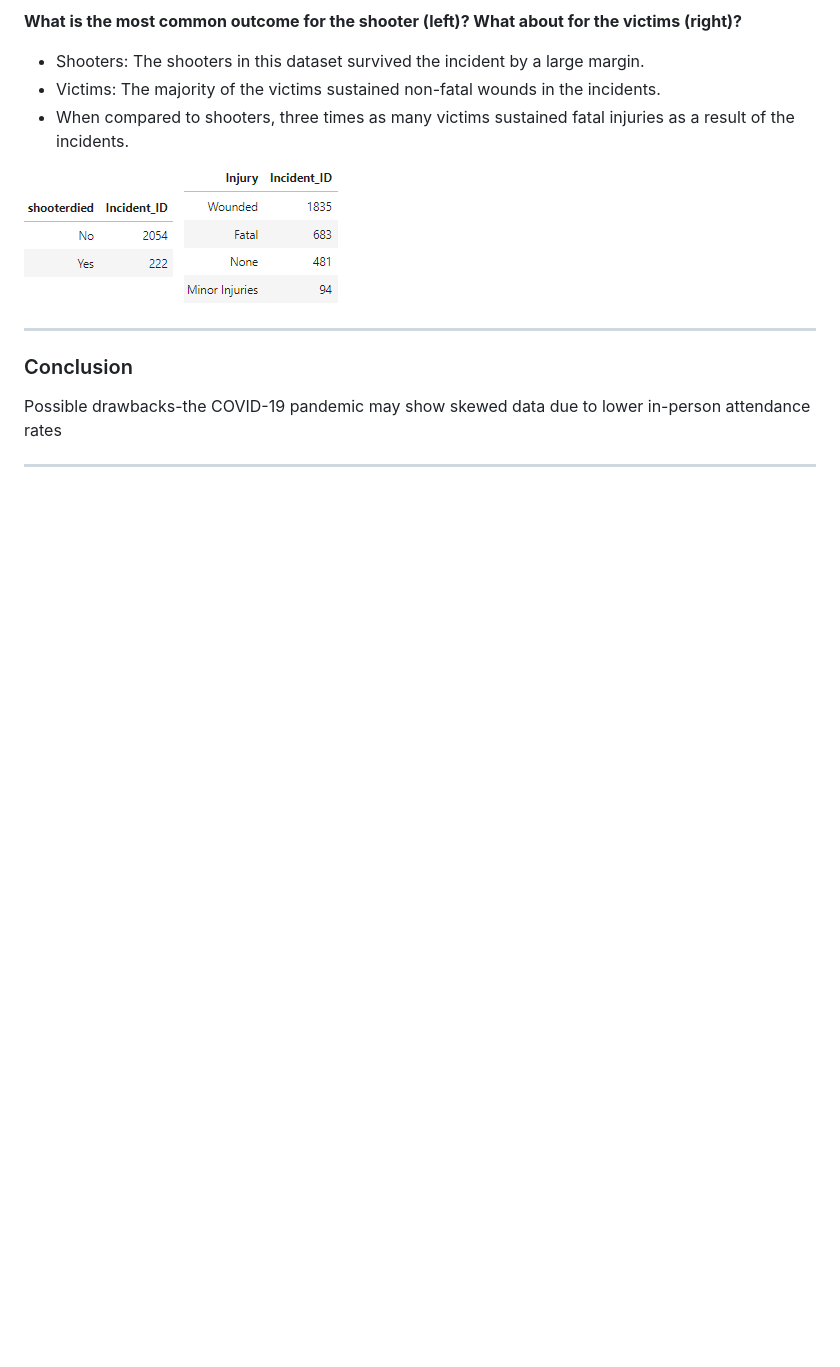
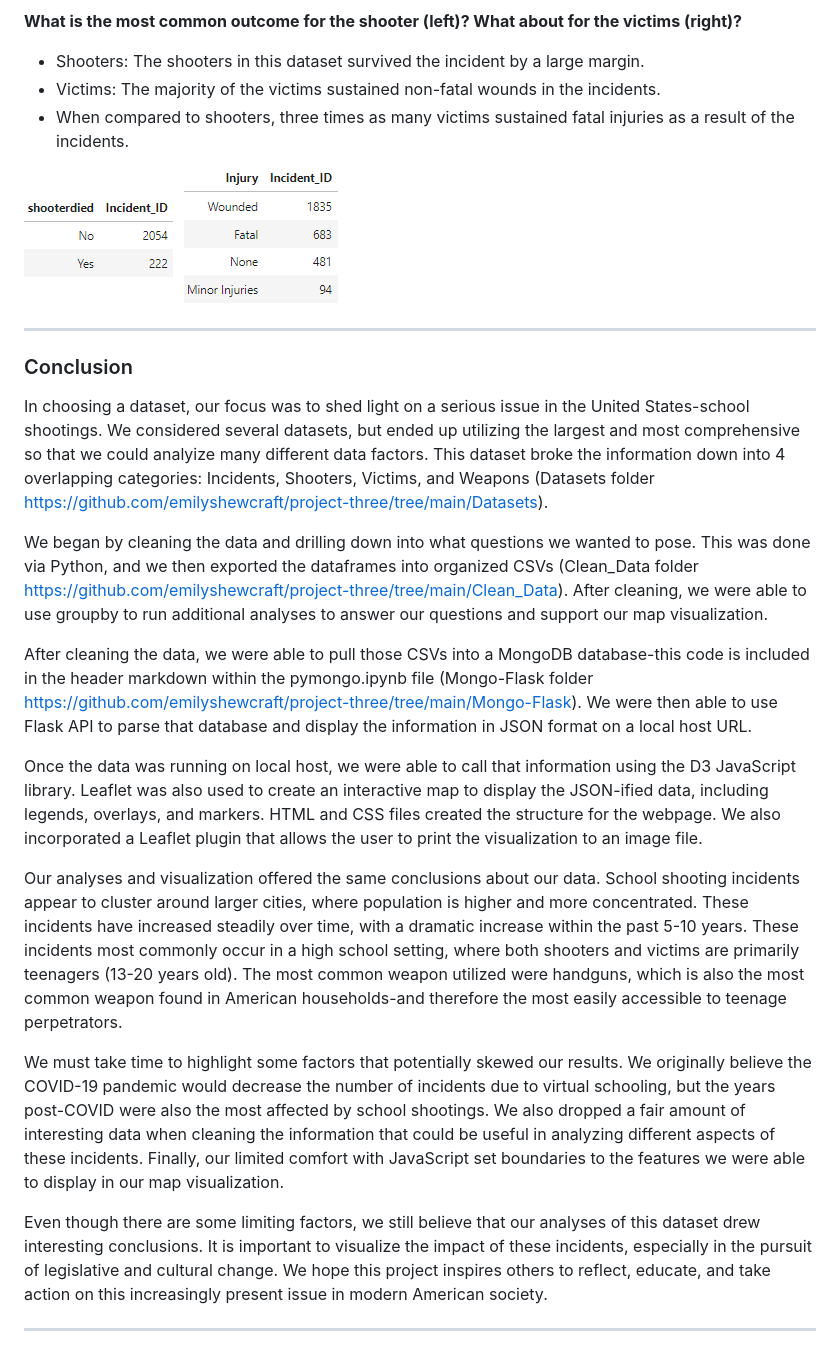
Before and after one commit to emilyshewcraft/project-three, a Markdown page: README.md, the part around the change. GitHub-like rendering; blank space fills up the shorter version.

```diff
--- a/README.md
+++ b/README.md
@@ -137,6 +137,18 @@ Slidedeck
 
 ### Conclusion
 
-Possible drawbacks-the COVID-19 pandemic may show skewed data due to lower in-person attendance rates
+In choosing a dataset, our focus was to shed light on a serious issue in the United States-school shootings. We considered several datasets, but ended up utilizing the largest and most comprehensive so that we could analyize many different data factors. This dataset broke the information down into 4 overlapping categories: Incidents, Shooters, Victims, and Weapons (Datasets folder https://github.com/emilyshewcraft/project-three/tree/main/Datasets).
+
+We began by cleaning the data and drilling down into what questions we wanted to pose. This was done via Python, and we then exported the dataframes into organized CSVs (Clean_Data folder https://github.com/emilyshewcraft/project-three/tree/main/Clean_Data). After cleaning, we were able to use groupby to run additional analyses to answer our questions and support our map visualization.
+
+After cleaning the data, we were able to pull those CSVs into a MongoDB database-this code is included in the header markdown within the pymongo.ipynb file (Mongo-Flask folder https://github.com/emilyshewcraft/project-three/tree/main/Mongo-Flask). We were then able to use Flask API to parse that database and display the information in JSON format on a local host URL.
+
+Once the data was running on local host, we were able to call that information using the D3 JavaScript library. Leaflet was also used to create an interactive map to display the JSON-ified data, including legends, overlays, and markers. HTML and CSS files created the structure for the webpage. We also incorporated a Leaflet plugin that allows the user to print the visualization to an image file.
+
+Our analyses and visualization offered the same conclusions about our data. School shooting incidents appear to cluster around larger cities, where population is higher and more concentrated. These incidents have increased steadily over time, with a dramatic increase within the past 5-10 years. These incidents most commonly occur in a high school setting, where both shooters and victims are primarily teenagers (13-20 years old). The most common weapon utilized were handguns, which is also the most common weapon found in American households-and therefore the most easily accessible to teenage perpetrators.
+
+We must take time to highlight some factors that potentially skewed our results. We originally believe the COVID-19 pandemic would decrease the number of incidents due to virtual schooling, but the years post-COVID were also the most affected by school shootings. We also dropped a fair amount of interesting data when cleaning the information that could be useful in analyzing different aspects of these incidents. Finally, our limited comfort with JavaScript set boundaries to the features we were able to display in our map visualization.
+
+Even though there are some limiting factors, we still believe that our analyses of this dataset drew interesting conclusions. It is important to visualize the impact of these incidents, especially in the pursuit of legislative and cultural change. We hope this project inspires others to reflect, educate, and take action on this increasingly present issue in modern American society.
 
 -------------------------------------------------------------------------------
```
